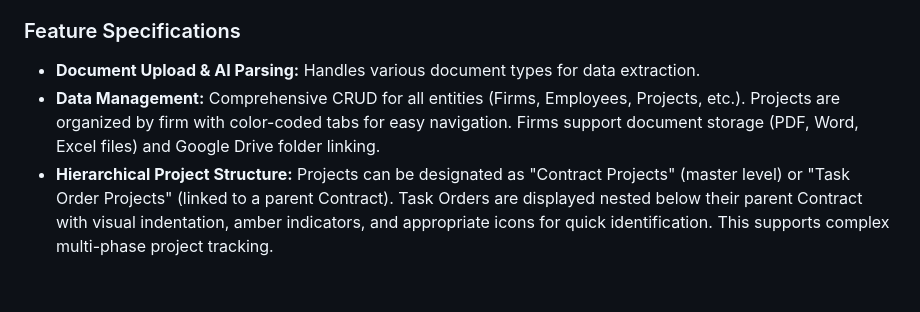
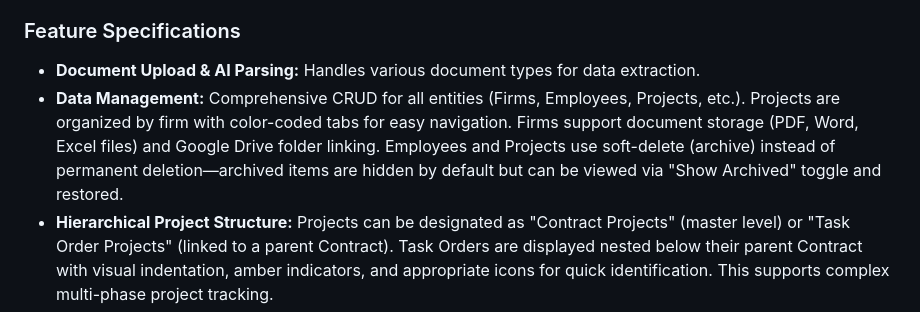
Before and after one commit to mwcraig71/Proposal-Writer, a Markdown page: replit.md, the part around the change. Drawn GitHub-style; blank space fills up the shorter version.

Commit message:
Archive personnel and projects instead of deleting them
Update data management description to reflect soft-delete (archive) functionality for Employees and Projects, hiding them by default with an option to show and restore archived items.

Replit-Commit-Author: Agent
Replit-Commit-Session-Id: 7b7d5aea-535d-4f8f-9c25-a0db79855651
Replit-Commit-Checkpoint-Type: full_checkpoint
Replit-Commit-Event-Id: 4135ddc7-d405-4108-94bd-72760aafa4fd
Replit-Commit-Screenshot-Url: https://storage.googleapis.com/screenshot-production-us-central1/af2874c8-850c-400e-9904-a383accec6ca/7b7d5aea-535d-4f8f-9c25-a0db79855651/TB94Kqy
Replit-Helium-Checkpoint-Created: true

```diff
--- a/replit.md
+++ b/replit.md
@@ -26,7 +26,7 @@ The core application is built with Python Flask, employing SQLAlchemy ORM for da
 
 ### Feature Specifications
 - **Document Upload & AI Parsing:** Handles various document types for data extraction.
-- **Data Management:** Comprehensive CRUD for all entities (Firms, Employees, Projects, etc.). Projects are organized by firm with color-coded tabs for easy navigation. Firms support document storage (PDF, Word, Excel files) and Google Drive folder linking.
+- **Data Management:** Comprehensive CRUD for all entities (Firms, Employees, Projects, etc.). Projects are organized by firm with color-coded tabs for easy navigation. Firms support document storage (PDF, Word, Excel files) and Google Drive folder linking. Employees and Projects use soft-delete (archive) instead of permanent deletion—archived items are hidden by default but can be viewed via "Show Archived" toggle and restored.
 - **Hierarchical Project Structure:** Projects can be designated as "Contract Projects" (master level) or "Task Order Projects" (linked to a parent Contract). Task Orders are displayed nested below their parent Contract with visual indentation, amber indicators, and appropriate icons for quick identification. This supports complex multi-phase project tracking.
 - **Contact Merge:** Duplicate client contacts can be merged by selecting multiple contacts, comparing fields side-by-side, and choosing which values to keep. The primary contact is preserved while others are deleted.
 - **Project Download:** Projects can be downloaded as Word documents in three formats: (1) SF330 Section F template format with placeholder replacement; (2) Company Template format (customizable); (3) Plain Word format. All use `{{PLACEHOLDER}}` tags for data fields. Templates can be customized via Settings.
```
